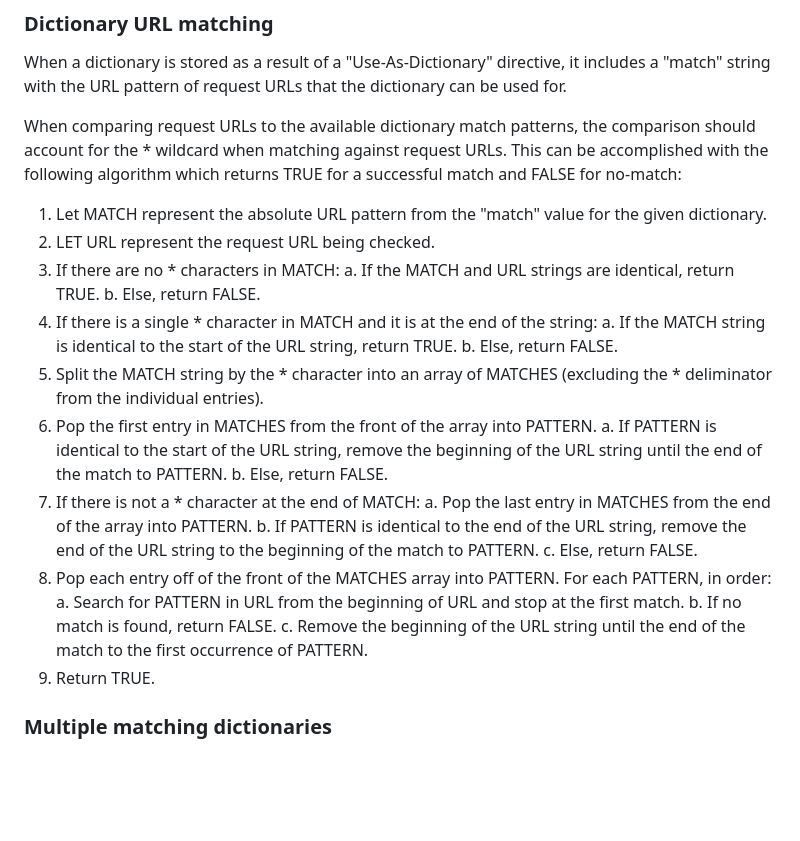
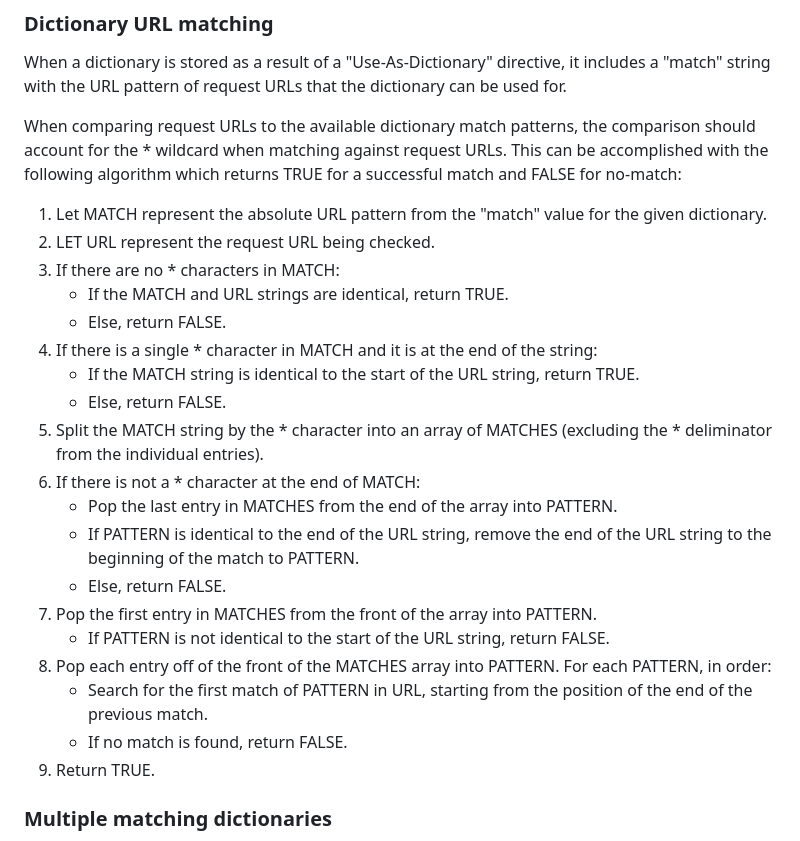
Before and after one commit to pmeenan/i-d-compression-dictionary, a Markdown page: draft-meenan-httpbis-compression-dictionary.md, the part around the change. Drawn GitHub-style; blank space fills up the shorter version.

Commit message:
Simplified the match algorithm

```diff
--- a/draft-meenan-httpbis-compression-dictionary.md
+++ b/draft-meenan-httpbis-compression-dictionary.md
@@ -200,34 +200,30 @@ for a successful match and FALSE for no-match:
 
 1. Let MATCH represent the absolute URL pattern from the "match" value for the
 given dictionary.
-2. LET URL represent the request URL being checked.
-3. If there are no * characters in MATCH:
-  a. If the MATCH and URL strings are identical, return TRUE.
-  b. Else, return FALSE.
-4. If there is a single * character in MATCH and it is at the end of the
+1. LET URL represent the request URL being checked.
+1. If there are no * characters in MATCH:
+    * If the MATCH and URL strings are identical, return TRUE.
+    * Else, return FALSE.
+1. If there is a single * character in MATCH and it is at the end of the
    string:
-  a. If the MATCH string is identical to the start of the URL string, return
-     TRUE.
-  b. Else, return FALSE.
-5. Split the MATCH string by the * character into an array of MATCHES
+    * If the MATCH string is identical to the start of the URL string, return
+       TRUE.
+    * Else, return FALSE.
+1. Split the MATCH string by the * character into an array of MATCHES
    (excluding the * deliminator from the individual entries).
-6. Pop the first entry in MATCHES from the front of the array into PATTERN.
-  a. If PATTERN is identical to the start of the URL string, remove the
-     beginning of the URL string until the end of the match to PATTERN.
-  b. Else, return FALSE.
-7. If there is not a * character at the end of MATCH:
-  a. Pop the last entry in MATCHES from the end of the array into PATTERN.
-  b. If PATTERN is identical to the end of the URL string, remove the end of
-     the URL string to the beginning of the match to PATTERN.
-  c. Else, return FALSE.
-8. Pop each entry off of the front of the MATCHES array into PATTERN. For
+1. If there is not a * character at the end of MATCH:
+    * Pop the last entry in MATCHES from the end of the array into PATTERN.
+    * If PATTERN is identical to the end of the URL string, remove the end of
+       the URL string to the beginning of the match to PATTERN.
+    * Else, return FALSE.
+1. Pop the first entry in MATCHES from the front of the array into PATTERN.
+    * If PATTERN is not identical to the start of the URL string, return FALSE.
+1. Pop each entry off of the front of the MATCHES array into PATTERN. For
    each PATTERN, in order:
-  a. Search for PATTERN in URL from the beginning of URL and stop at the first
-     match.
-  b. If no match is found, return FALSE.
-  c. Remove the beginning of the URL string until the end of the match to the
-     first occurrence of PATTERN.
-9. Return TRUE.
+    * Search for the first match of PATTERN in URL, starting from the position
+      of the end of the previous match.
+    * If no match is found, return FALSE.
+1. Return TRUE.
 
 ### Multiple matching dictionaries
 
```
